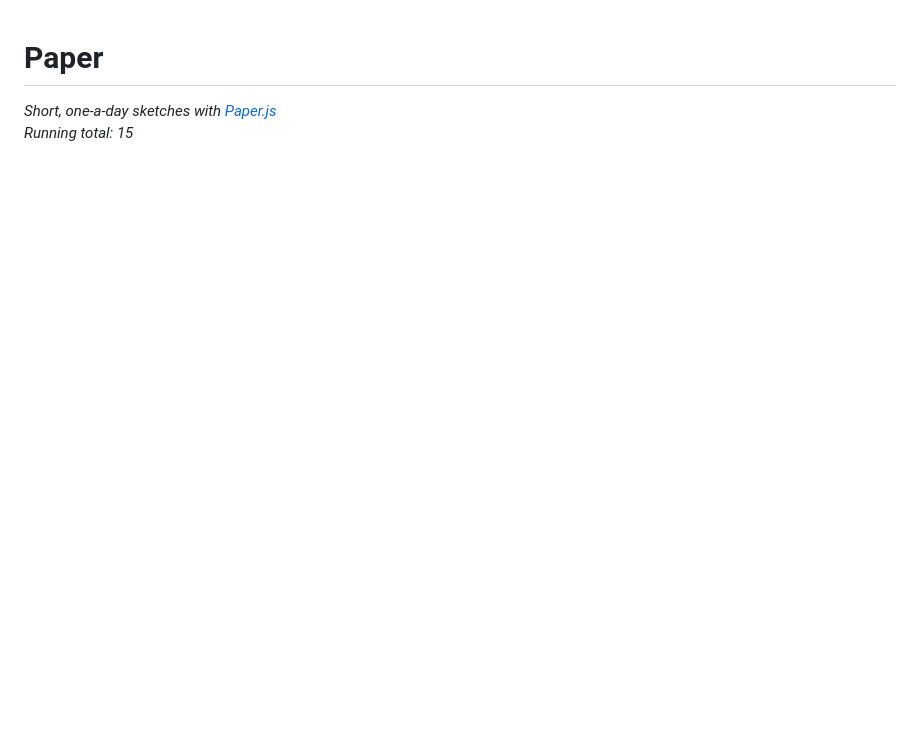
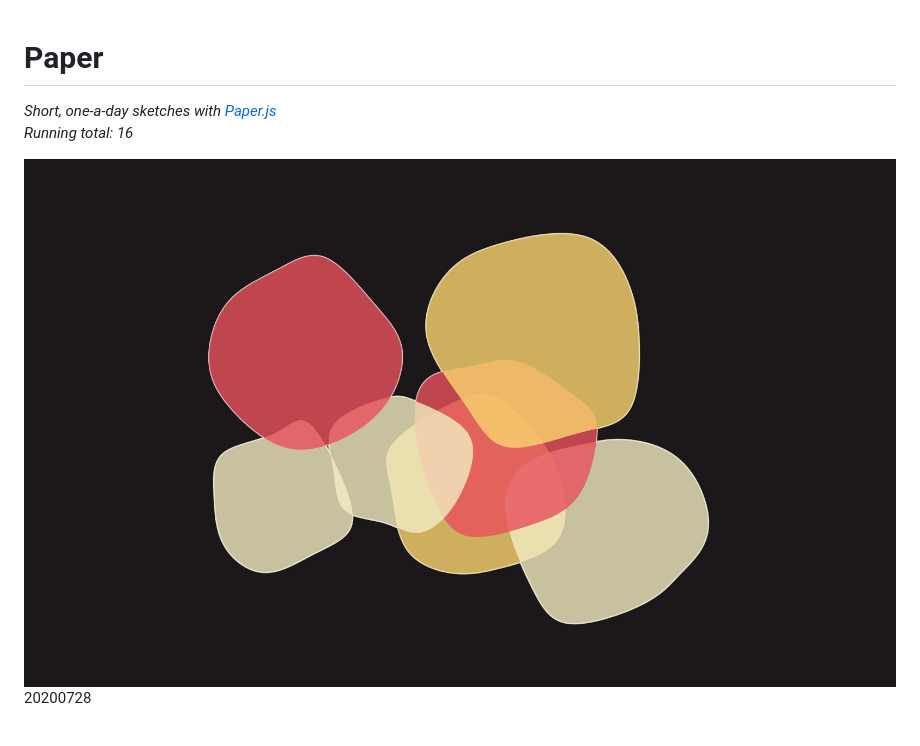
Before and after one commit to annagarbier/paper, a Markdown page: README.md, the part around the change. GitHub-like rendering; pictures changed too: images/20200728_0.png (added); blank space fills up the shorter version.

```diff
--- a/README.md
+++ b/README.md
@@ -1,7 +1,12 @@
 # Paper
 
 _Short, one-a-day sketches with [Paper.js](http://paperjs.org/)_<br>
-_Running total: 15_
+_Running total: 16_
+
+![IMG 20200728_0](./images/20200728_0.png)
+20200728
+
+<br>
 
 ![IMG 20200727_2](./images/20200727_2.png)
 20200727
```
Also changed, not shown: 2 other files.
